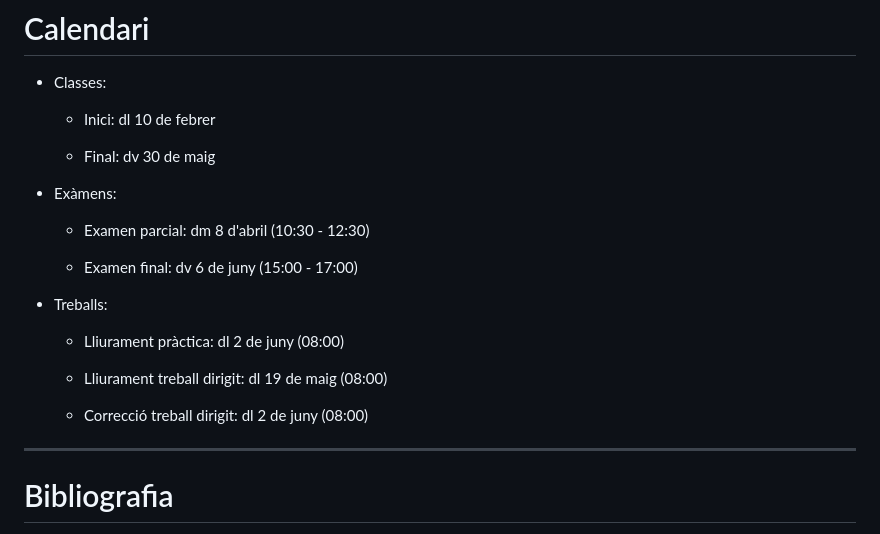
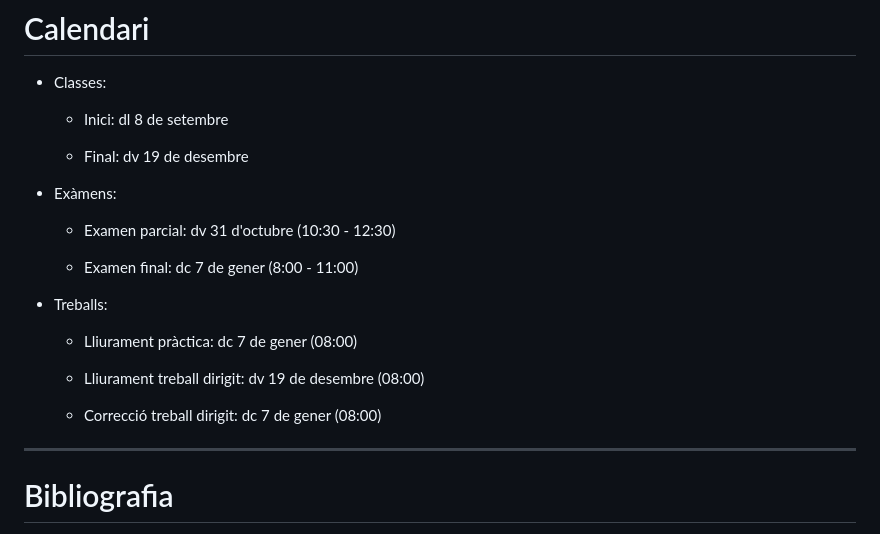
Before and after one commit to gebakx/lp, a Markdown page: presentacio.md, the part around the change. Rendered like a GitHub page.

Commit message:
presentacio2526

```diff
--- a/presentacio.md
+++ b/presentacio.md
@@ -116,25 +116,25 @@ del curs.
 
 - Classes:
 
-    - Inici: dl 10 de febrer
+    - Inici: dl 8 de setembre
 
-    - Final: dv 30 de maig
+    - Final: dv 19 de desembre
 
 - Exàmens:
 
-    - Examen parcial: dm 8 d'abril
+    - Examen parcial: dv 31 d'octubre
         (10:30 - 12:30)
 
-    - Examen final: dv 6 de juny
-        (15:00 - 17:00)
+    - Examen final: dc 7 de gener
+        (8:00 - 11:00)
 
 - Treballs:
 
-    - Lliurament pràctica: dl 2 de juny (08:00)
+    - Lliurament pràctica: dc 7 de gener (08:00)
 
-    - Lliurament treball dirigit: dl 19 de maig (08:00)
+    - Lliurament treball dirigit: dv 19 de desembre (08:00)
 
-    - Correcció treball dirigit: dl 2 de juny (08:00)
+    - Correcció treball dirigit: dc 7 de gener (08:00)
 
 ---
 
```
